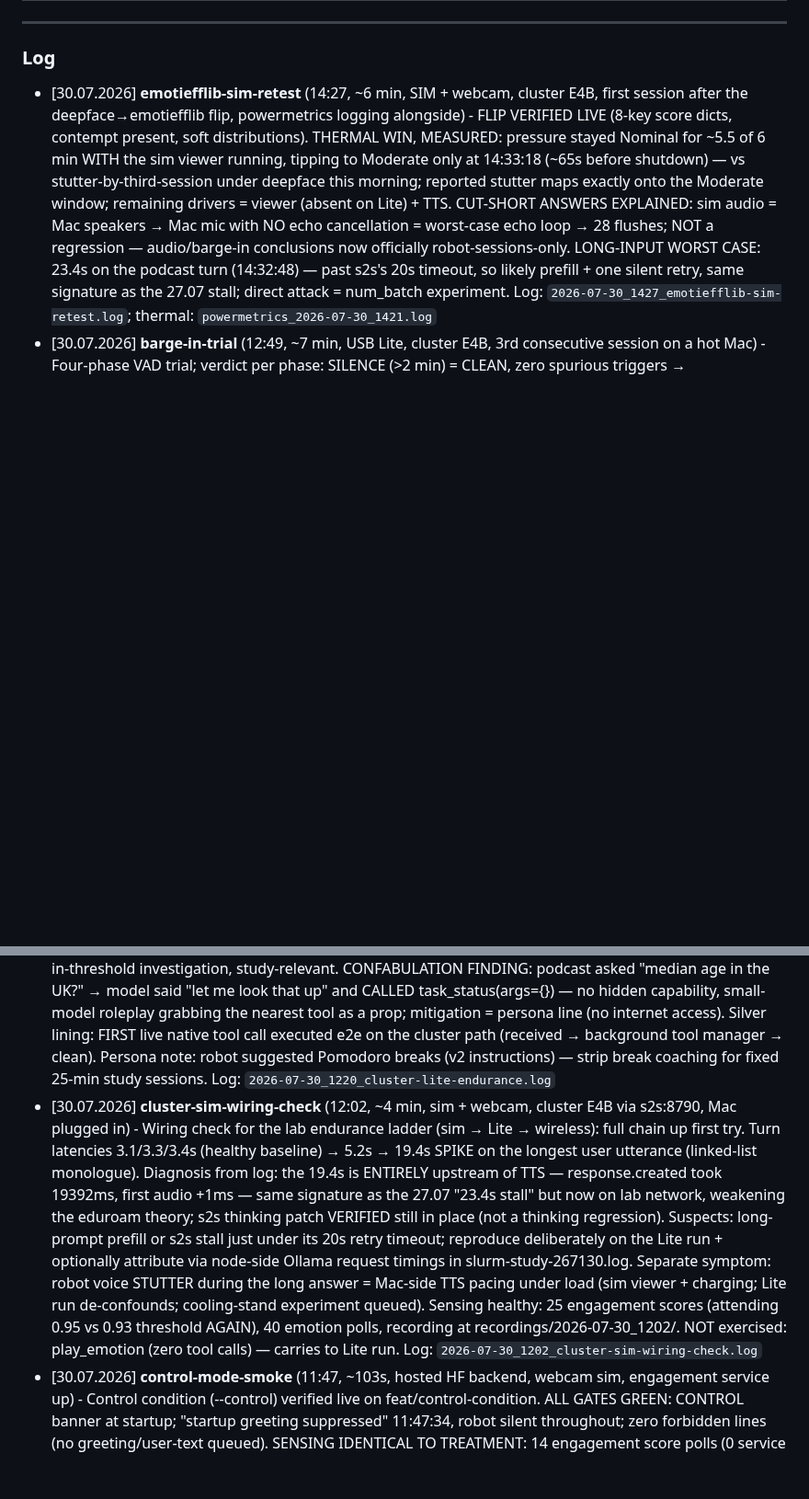
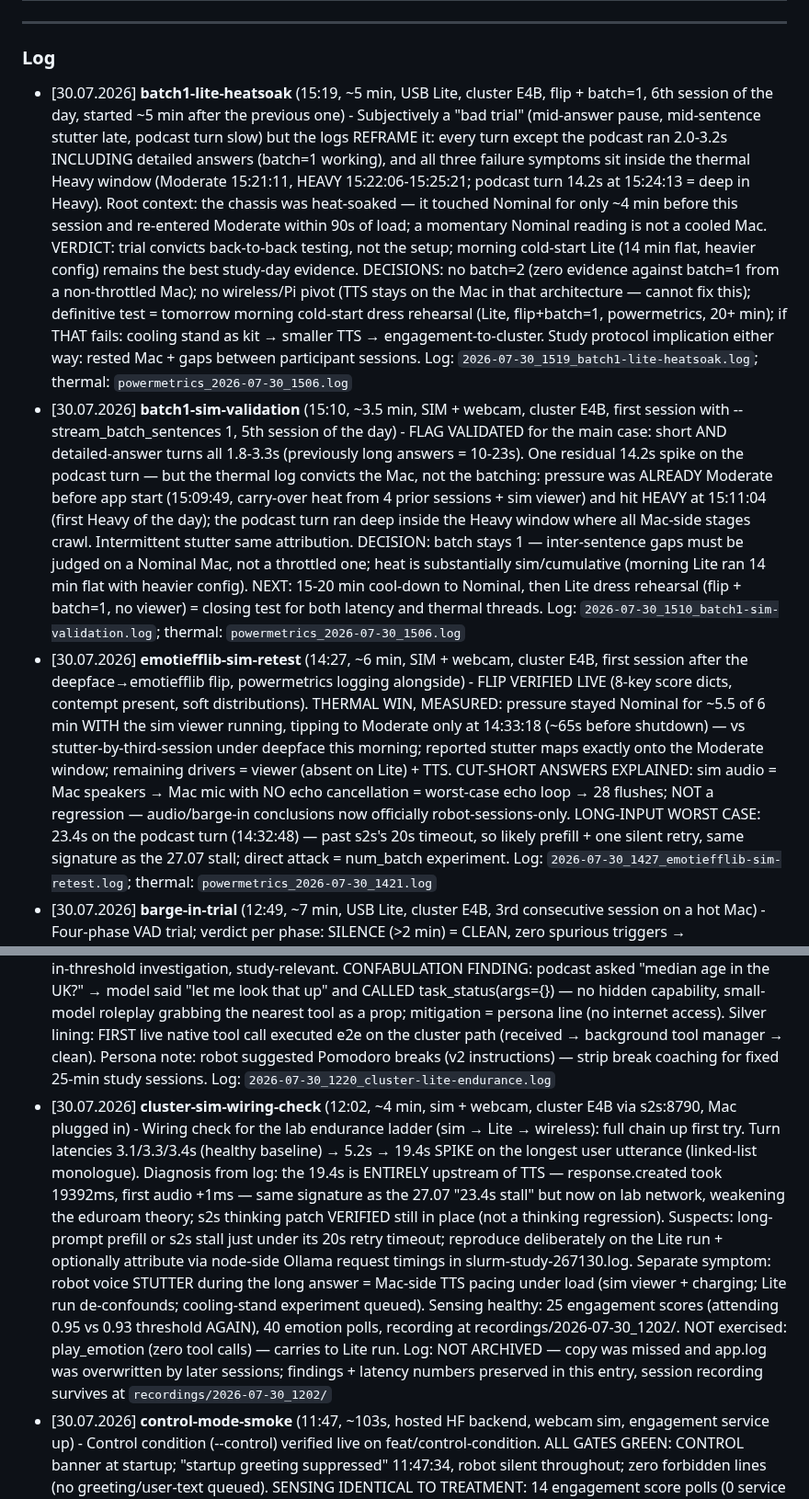
Before and after one commit to timotizianomeier/MSc-Project-Codebase, a Markdown page: logs/index.md, 2 parts joined by grey strips. Shown at 92% size. Rendered like a GitHub page; blank space fills up the shorter version.

Commit message:
docs(index): documented sim and lite sessions with --stream_batch_sentences 1

```diff
--- a/logs/index.md
+++ b/logs/index.md
@@ -4,10 +4,12 @@
 
 ### Log
 
+- [30.07.2026] **batch1-lite-heatsoak** (15:19, ~5 min, USB Lite, cluster E4B, flip + batch=1, 6th session of the day, started ~5 min after the previous one) - Subjectively a "bad trial" (mid-answer pause, mid-sentence stutter late, podcast turn slow) but the logs REFRAME it: every turn except the podcast ran 2.0-3.2s INCLUDING detailed answers (batch=1 working), and all three failure symptoms sit inside the thermal Heavy window (Moderate 15:21:11, HEAVY 15:22:06-15:25:21; podcast turn 14.2s at 15:24:13 = deep in Heavy). Root context: the chassis was heat-soaked — it touched Nominal for only ~4 min before this session and re-entered Moderate within 90s of load; a momentary Nominal reading is not a cooled Mac. VERDICT: trial convicts back-to-back testing, not the setup; morning cold-start Lite (14 min flat, heavier config) remains the best study-day evidence. DECISIONS: no batch=2 (zero evidence against batch=1 from a non-throttled Mac); no wireless/Pi pivot (TTS stays on the Mac in that architecture — cannot fix this); definitive test = tomorrow morning cold-start dress rehearsal (Lite, flip+batch=1, powermetrics, 20+ min); if THAT fails: cooling stand as kit → smaller TTS → engagement-to-cluster. Study protocol implication either way: rested Mac + gaps between participant sessions. Log: `2026-07-30_1519_batch1-lite-heatsoak.log`; thermal: `powermetrics_2026-07-30_1506.log`
+- [30.07.2026] **batch1-sim-validation** (15:10, ~3.5 min, SIM + webcam, cluster E4B, first session with --stream_batch_sentences 1, 5th session of the day) - FLAG VALIDATED for the main case: short AND detailed-answer turns all 1.8-3.3s (previously long answers = 10-23s). One residual 14.2s spike on the podcast turn — but the thermal log convicts the Mac, not the batching: pressure was ALREADY Moderate before app start (15:09:49, carry-over heat from 4 prior sessions + sim viewer) and hit HEAVY at 15:11:04 (first Heavy of the day); the podcast turn ran deep inside the Heavy window where all Mac-side stages crawl. Intermittent stutter same attribution. DECISION: batch stays 1 — inter-sentence gaps must be judged on a Nominal Mac, not a throttled one; heat is substantially sim/cumulative (morning Lite ran 14 min flat with heavier config). NEXT: 15-20 min cool-down to Nominal, then Lite dress rehearsal (flip + batch=1, no viewer) = closing test for both latency and thermal threads. Log: `2026-07-30_1510_batch1-sim-validation.log`; thermal: `powermetrics_2026-07-30_1506.log`
 - [30.07.2026] **emotiefflib-sim-retest** (14:27, ~6 min, SIM + webcam, cluster E4B, first session after the deepface→emotiefflib flip, powermetrics logging alongside) - FLIP VERIFIED LIVE (8-key score dicts, contempt present, soft distributions). THERMAL WIN, MEASURED: pressure stayed Nominal for ~5.5 of 6 min WITH the sim viewer running, tipping to Moderate only at 14:33:18 (~65s before shutdown) — vs stutter-by-third-session under deepface this morning; reported stutter maps exactly onto the Moderate window; remaining drivers = viewer (absent on Lite) + TTS. CUT-SHORT ANSWERS EXPLAINED: sim audio = Mac speakers → Mac mic with NO echo cancellation = worst-case echo loop → 28 flushes; NOT a regression — audio/barge-in conclusions now officially robot-sessions-only. LONG-INPUT WORST CASE: 23.4s on the podcast turn (14:32:48) — past s2s's 20s timeout, so likely prefill + one silent retry, same signature as the 27.07 stall; direct attack = num_batch experiment. Log: `2026-07-30_1427_emotiefflib-sim-retest.log`; thermal: `powermetrics_2026-07-30_1421.log`
 - [30.07.2026] **barge-in-trial** (12:49, ~7 min, USB Lite, cluster E4B, 3rd consecutive session on a hot Mac) - Four-phase VAD trial; verdict per phase: SILENCE (>2 min) = CLEAN, zero spurious triggers → ambient/room/VAD floor exonerated; MONOLOGUES = flushes coincide with the user's own re-asks (legit barge-ins); PHASE 3 = SMOKING GUN — six speech_started events in 8s (12:55:38-45) with NO user transcript until :49, while the robot spoke and the reported stutter returned. CAUSAL CHAIN ESTABLISHED: Mac thermal → TTS stutter → choppy/hissy speaker output → VAD hears "speech onsets" → flush → mid-sentence cutoffs; spurious barge-ins are a SYMPTOM of the stutter (compounded by this unit's constant talking-hiss). Startup self-interruption = stray "Uh" transcription cutting the greeting; persona recovered gracefully. Mitigation ladder queued: cooling stand → emotiefflib flip (sheds deepface TF-every-5s on Mac) → num_batch → healthy-unit A/B (unit hiss + wireless ReSpeaker AEC) → VAD-threshold knob / smaller TTS. Wireless/Pi move explicitly NOT a thermal fix (s2s + engagement stay on Mac). Log: `2026-07-30_1249_barge-in-trial.log`
 - [30.07.2026] **cluster-lite-endurance** (12:20, ~14 min, USB Lite robot, cluster E4B via s2s:8790, Mac plugged, apps closed, no sim viewer) - THERMAL PASSED: 26 turns, baseline 1.9-4.6s FLAT through the end (last four: 3.3/2.7/4.0/4.0s) — 27.07 creep confirmed as viewer+apps, not the stack; no stutter. LONG-INPUT SPIKES REPRODUCED x5 (10.8-14.5s), all response.created-bound with fast turns immediately after → not thermal, not context accumulation; ~700-token podcast turn in ~12s points at slow A16 prefill; deterministic, bounded, acceptable for study (participants don't monologue). NEW ISSUE — SPURIOUS BARGE-INS: 107 player-queue flushes in 14 min (bursts every 2-3s while robot spoke) = the "mid-sentence endings"; prime suspect Lite mic hearing its own speaker (echo → VAD) — needs echo-cancellation/barge-in-threshold investigation, study-relevant. CONFABULATION FINDING: podcast asked "median age in the UK?" → model said "let me look that up" and CALLED task_status(args={}) — no hidden capability, small-model roleplay grabbing the nearest tool as a prop; mitigation = persona line (no internet access). Silver lining: FIRST live native tool call executed e2e on the cluster path (received → background tool manager → clean).  Persona note: robot suggested Pomodoro breaks (v2 instructions) — strip break coaching for fixed 25-min study sessions. Log: `2026-07-30_1220_cluster-lite-endurance.log`
-- [30.07.2026] **cluster-sim-wiring-check** (12:02, ~4 min, sim + webcam, cluster E4B via s2s:8790, Mac plugged in) - Wiring check for the lab endurance ladder (sim → Lite → wireless): full chain up first try. Turn latencies 3.1/3.3/3.4s (healthy baseline) → 5.2s → 19.4s SPIKE on the longest user utterance (linked-list monologue). Diagnosis from log: the 19.4s is ENTIRELY upstream of TTS — response.created took 19392ms, first audio +1ms — same signature as the 27.07 "23.4s stall" but now on lab network, weakening the eduroam theory; s2s thinking patch VERIFIED still in place (not a thinking regression). Suspects: long-prompt prefill or s2s stall just under its 20s retry timeout; reproduce deliberately on the Lite run + optionally attribute via node-side Ollama request timings in slurm-study-267130.log. Separate symptom: robot voice STUTTER during the long answer = Mac-side TTS pacing under load (sim viewer + charging; Lite run de-confounds; cooling-stand experiment queued). Sensing healthy: 25 engagement scores (attending 0.95 vs 0.93 threshold AGAIN), 40 emotion polls, recording at recordings/2026-07-30_1202/. NOT exercised: play_emotion (zero tool calls) — carries to Lite run. Log: `2026-07-30_1202_cluster-sim-wiring-check.log`
+- [30.07.2026] **cluster-sim-wiring-check** (12:02, ~4 min, sim + webcam, cluster E4B via s2s:8790, Mac plugged in) - Wiring check for the lab endurance ladder (sim → Lite → wireless): full chain up first try. Turn latencies 3.1/3.3/3.4s (healthy baseline) → 5.2s → 19.4s SPIKE on the longest user utterance (linked-list monologue). Diagnosis from log: the 19.4s is ENTIRELY upstream of TTS — response.created took 19392ms, first audio +1ms — same signature as the 27.07 "23.4s stall" but now on lab network, weakening the eduroam theory; s2s thinking patch VERIFIED still in place (not a thinking regression). Suspects: long-prompt prefill or s2s stall just under its 20s retry timeout; reproduce deliberately on the Lite run + optionally attribute via node-side Ollama request timings in slurm-study-267130.log. Separate symptom: robot voice STUTTER during the long answer = Mac-side TTS pacing under load (sim viewer + charging; Lite run de-confounds; cooling-stand experiment queued). Sensing healthy: 25 engagement scores (attending 0.95 vs 0.93 threshold AGAIN), 40 emotion polls, recording at recordings/2026-07-30_1202/. NOT exercised: play_emotion (zero tool calls) — carries to Lite run. Log: NOT ARCHIVED — copy was missed and app.log was overwritten by later sessions; findings + latency numbers preserved in this entry, session recording survives at `recordings/2026-07-30_1202/`
 - [30.07.2026] **control-mode-smoke** (11:47, ~103s, hosted HF backend, webcam sim, engagement service up) - Control condition (--control) verified live on feat/control-condition. ALL GATES GREEN: CONTROL banner at startup; "startup greeting suppressed" 11:47:34, robot silent throughout; zero forbidden lines (no greeting/user-text queued). SENSING IDENTICAL TO TREATMENT: 14 engagement score polls (0 service failures), 15 emotion polls, recording produced user_audio.wav 99.7s/16kHz + 146 frames @2fps. Live counterfactual fired 11:48:37 — "CONTROL: would have sent engagement intervention (average=0.88)" — gate logic converted a real below-threshold episode into a log line instead of speech, cooldown consumed. Integrity check held: NO robot_audio.wav (lazily created only on speech deltas → its absence proves silence). Not exercised live: context-page gate (unit-tested both polarities; optional poke in quiet-room session). Log: `2026-07-30_1147_control-mode-smoke.log`
 - [29.07.2026] **session-recording-smoke** (16:23, ~60s, hosted HF backend, webcam sim) - First live run of the SESSION_RECORDING_DIR feature on the session-recording branch: ALL THREE STREAMS VERIFIED — user_audio.wav 59.1s (≈ wall clock), robot_audio.wav 29.1s (speech-time only, expected), both mono/16kHz/int16 with correct headers per afinfo; 87 frames at the 2fps engagement cadence with sequence+millisecond naming; zero write errors; both "writing ..." INFO lines present. FINDING: the "Session recording: closed" line never appeared because Ctrl-C hard-exits the app skipping ALL shutdown finallys — including upstream's own ("Keyboard interruption"/"Shutdown complete" also absent), so pre-existing app behavior, not the recorder. No data impact: wave.writeframes re-patches the WAV header on every write, so files are valid even on hard exit — recording is crash-safe by construction, close() is belt-and-braces. Log: `2026-07-29_1623_session-recording-smoke.log`
 - [27.07.2026] **cluster-e2e-v2-thermal** (18:02, ~4 min) - First live run of the LOCKED v2 profile (log confirms profile='adhd_study_assistant_v2'). WINS: zero tool syntax in any spoken reply (v2's purpose, verified); no-solution rule HELD in production — two escalating "just give me the code" asks deflected with guided-pointer questions, exactly as the persona harness promised; no stalls. ISSUE: turn latency crept 3.5→~5s over 3 min while the fanless M2 Air got hot — diagnosis: Mac-side thermal throttling (MLX STT+TTS per turn + sim 3-D viewer continuously; cluster LLM contribution constant — morning session on same cluster held 3s flat).  Tool execution unexercised (nobody requested a dance) — carries to next session. Follow-up: formal endurance test + thermal checklist (viewer minimized/real robot, dictation apps quit, hard surface). Log: `2026-07-27_1802_cluster-e2e-v2-thermal.log`
```
Also changed, not shown: design-decisions.md (+1 -0 lines).
